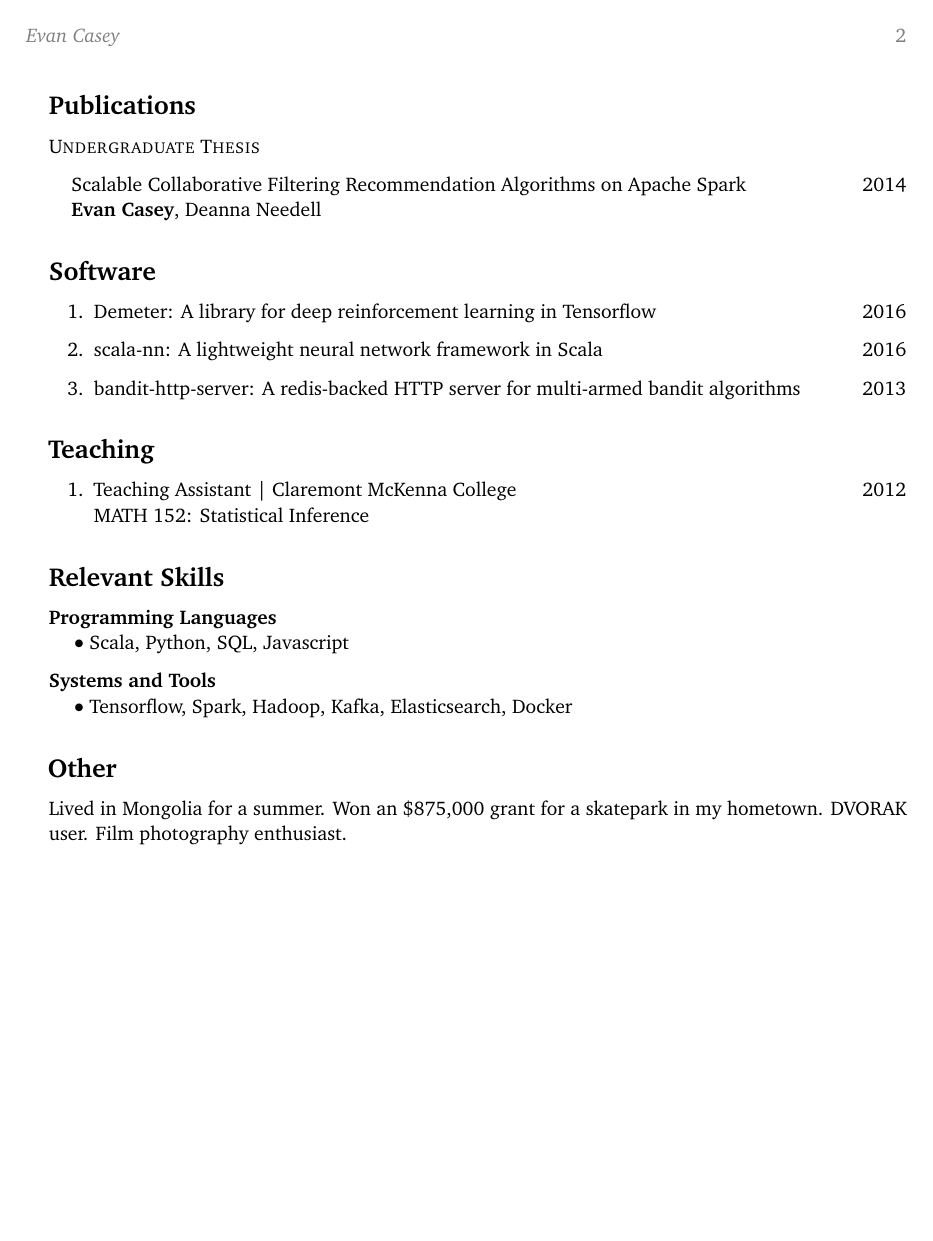
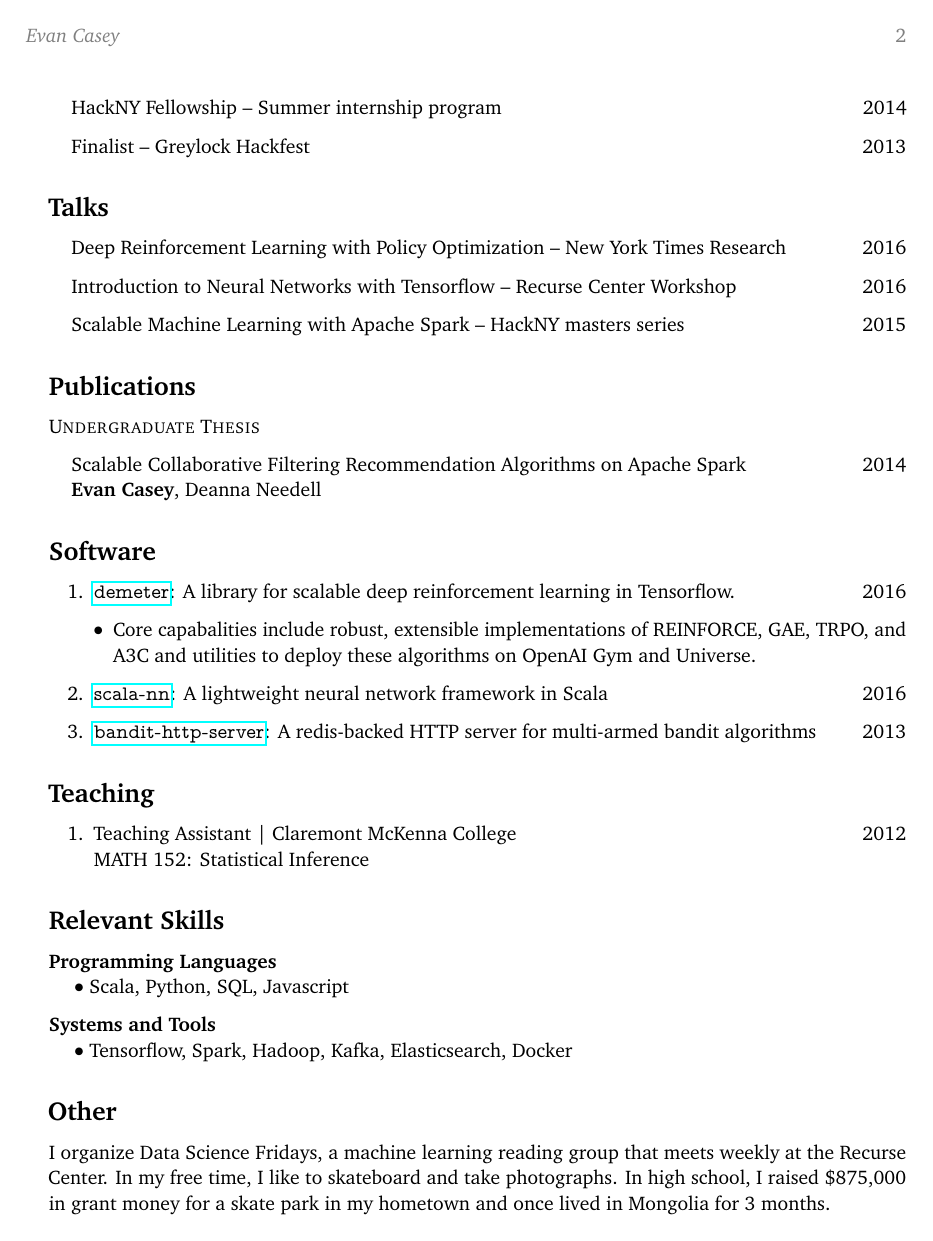
Before and after one commit to evancasey/evancasey.github.io, a LaTeX CV (cv/cv.tex): page 2 of 2. Compiled offline with pdfLaTeX.

Commit message:
cv updates

```diff
--- a/cv/cv.tex
+++ b/cv/cv.tex
@@ -25,6 +25,7 @@
 \usepackage{framed}
 \usepackage{enumitem}
 \usepackage{pifont}     % needed for dingbats for colophon
+\usepackage{hyperref}
 
 % # COLOR
 
@@ -108,6 +111,16 @@ Claremont McKenna College\hfill 2010--2014
   \item[] Finalist -- Greylock Hackfest
   \hfill 2013
 
+\end{itemize}
+
+\section{Talks}
+\begin{itemize}[leftmargin=12pt]
+  \item[] Deep Reinforcement Learning with Policy Optimization -- New York Times Research
+  \hfill 2016
+  \item[] Introduction to Neural Networks with Tensorflow -- Recurse Center Workshop
+  \hfill 2016
+  \item[] Scalable Machine Learning with Apache Spark -- HackNY masters series
+  \hfill 2015
 \end{itemize}
 
 \section{Publications}
@@ -121,15 +134,19 @@ Claremont McKenna College\hfill 2010--2014
 \section{Software}
 \begin{enumerate}
   \item
-  {Demeter}: A library for deep reinforcement learning in Tensorflow
+    \texttt{\href{http://github.com/evancasey/demeter}{demeter}}: A library for scalable deep reinforcement learning in Tensorflow.
+  \hfill
+  2016
+  \begin{enumerate}[leftmargin=1em,labelindent=16pt,label=$\bullet$]
+    \item Core capabalities include robust, extensible implementations of REINFORCE, GAE, TRPO, and A3C and utilities to deploy these algorithms on OpenAI Gym and Universe.
+  \end{enumerate}
+
+  \item
+    \texttt{\href{http://github.com/evancasey/scala-nn}{scala-nn}}: A lightweight neural network framework in Scala
   \hfill
   2016
   \item
-  {scala-nn}: A lightweight neural network framework in Scala
-  \hfill
-  2016
-  \item
-  {bandit-http-server}: A redis-backed HTTP server for multi-armed bandit algorithms
+    \texttt{\href{http://github.com/evancasey/bandit-http-server}{bandit-http-server}}: A redis-backed HTTP server for multi-armed bandit algorithms
   \hfill
   2013
 \end{enumerate}
@@ -158,7 +175,7 @@ Claremont McKenna College\hfill 2010--2014
 
 \section{Other}
 
-Lived in Mongolia for a summer. Won an \$875,000 grant for a skatepark in my hometown. DVORAK user. Film photography enthusiast.
+I organize Data Science Fridays, a machine learning reading group that meets weekly at the Recurse Center. In my free time, I like to skateboard and take photographs. In high school, I raised \$875,000 in grant money for a skate park in my hometown and once lived in Mongolia for 3 months.
 
 %\textsc{Senior Program Committee}
 %\textsc{Associate Editor and Editorial Board}
```
Also changed, not shown: cv/cv.pdf, cv/cv.tex (26 more changed lines).
